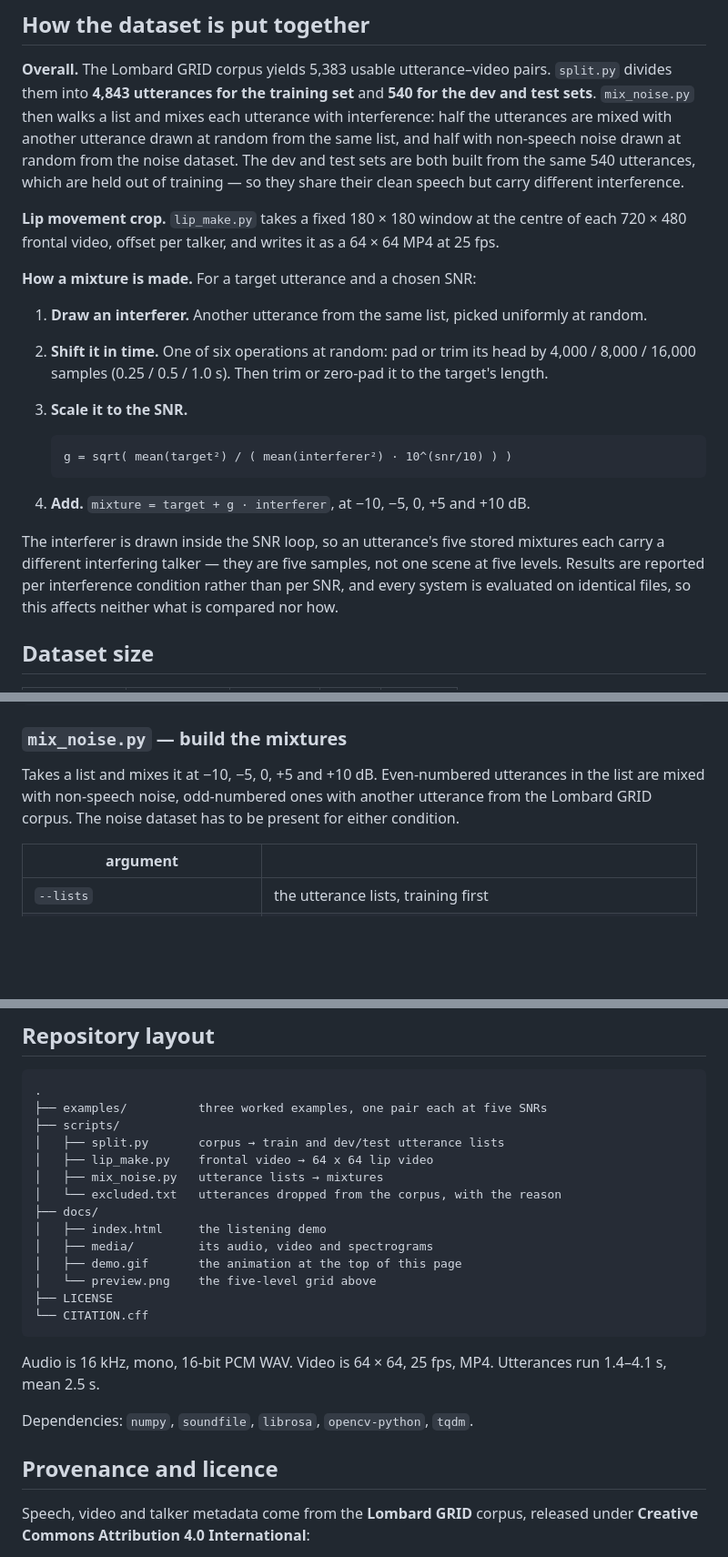
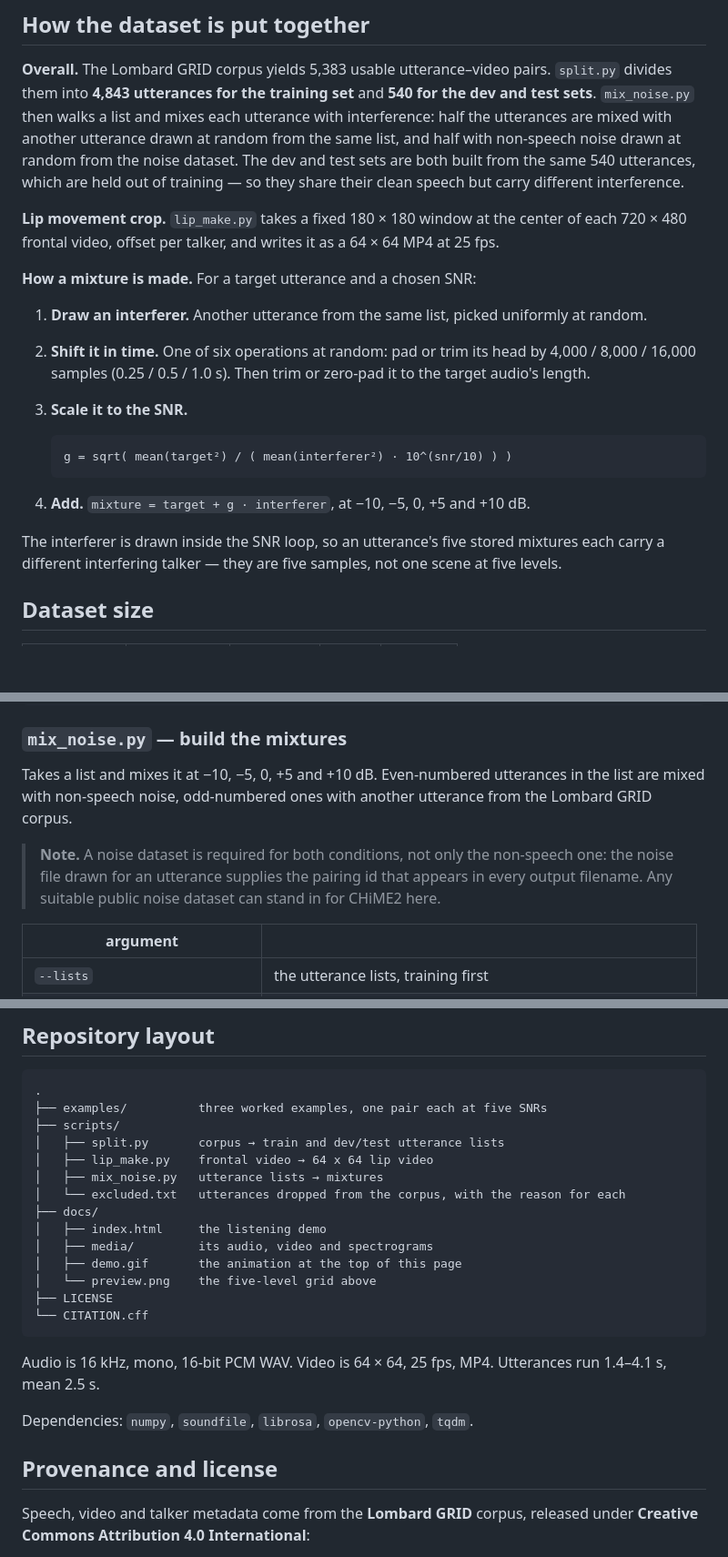
Before and after one commit to ivllcm/Open_data_test, a Markdown page: README.md, 3 parts joined by grey strips. Shown: that part at 91% size. Rendered like a GitHub page; blank space fills up the shorter version.

````diff
--- a/README.md
+++ b/README.md
@@ -72,7 +76,7 @@ from the same 540 utterances, which are held out of training — so they share
 their clean speech but carry different interference.
 
 **Lip movement crop.** `lip_make.py` takes a fixed 180 × 180 window at the
-centre of each 720 × 480 frontal video, offset per talker, and writes it as a
+center of each 720 × 480 frontal video, offset per talker, and writes it as a
 64 × 64 MP4 at 25 fps.
 
 **How a mixture is made.** For a target utterance and a chosen SNR:
@@ -81,7 +85,7 @@ centre of each 720 × 480 frontal video, offset per talker, and writes it as a
    uniformly at random.
 2. **Shift it in time.** One of six operations at random: pad or trim its head
    by 4,000 / 8,000 / 16,000 samples (0.25 / 0.5 / 1.0 s). Then trim or
-   zero-pad it to the target's length.
+   zero-pad it to the target audio's length.
 3. **Scale it to the SNR.**
 
    ```
@@ -92,9 +96,7 @@ centre of each 720 × 480 frontal video, offset per talker, and writes it as a
 
 The interferer is drawn inside the SNR loop, so an utterance's five stored
 mixtures each carry a different interfering talker — they are five samples, not
-one scene at five levels. Results are reported per interference condition
-rather than per SNR, and every system is evaluated on identical files, so this
-affects neither what is compared nor how.
+one scene at five levels.
 
 ## Dataset size
 
@@ -165,8 +167,12 @@ python scripts/lip_make.py --front-dir $CORPUS/front --out-dir out/lip --limit 1
 
 Takes a list and mixes it at −10, −5, 0, +5 and +10 dB. Even-numbered
 utterances in the list are mixed with non-speech noise, odd-numbered ones with
-another utterance from the Lombard GRID corpus. The noise dataset has to be
-present for either condition.
+another utterance from the Lombard GRID corpus.
+
+> **Note.** A noise dataset is required for both conditions, not only
+> the non-speech one: the noise file drawn for an utterance supplies
+> the pairing id that appears in every output filename.
+> Any suitable public noise dataset can stand in for CHiME2 here.
 
 | argument | |
 | --- | --- |
@@ -208,7 +214,7 @@ draws for the lines that remain.
 │   ├── split.py       corpus → train and dev/test utterance lists
 │   ├── lip_make.py    frontal video → 64 x 64 lip video
 │   ├── mix_noise.py   utterance lists → mixtures
-│   └── excluded.txt   utterances dropped from the corpus, with the reason
+│   └── excluded.txt   utterances dropped from the corpus, with the reason for each
 ├── docs/
 │   ├── index.html     the listening demo
 │   ├── media/         its audio, video and spectrograms
@@ -223,7 +229,7 @@ Utterances run 1.4–4.1 s, mean 2.5 s.
 
 Dependencies: `numpy`, `soundfile`, `librosa`, `opencv-python`, `tqdm`.
 
-## Provenance and licence
+## Provenance and license
 
 Speech, video and talker metadata come from the **Lombard GRID** corpus,
 released under **Creative Commons Attribution 4.0 International**:
````
Also changed, not shown: other parts of README.md (+22 -18 lines), docs/preview.png, 7 other files.
